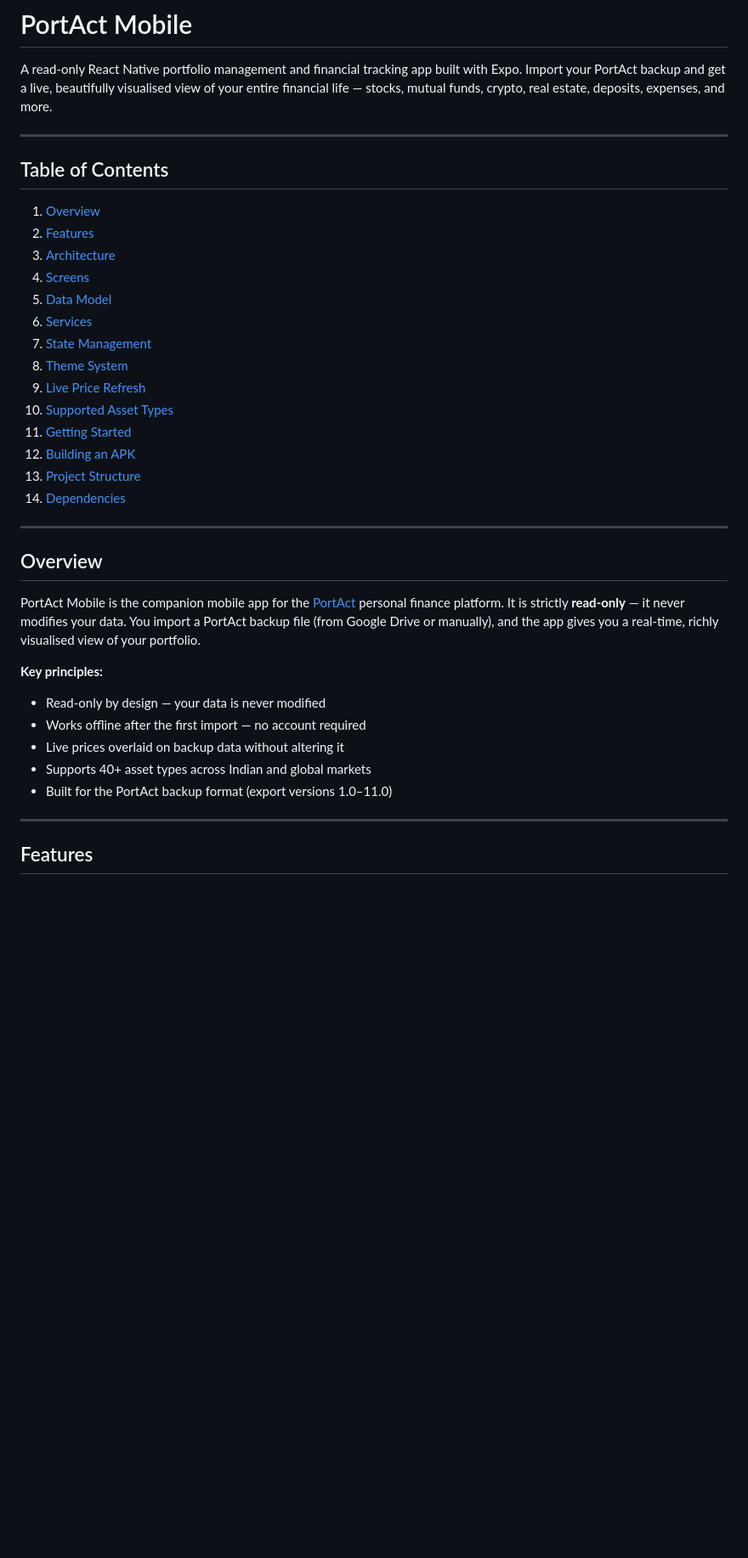
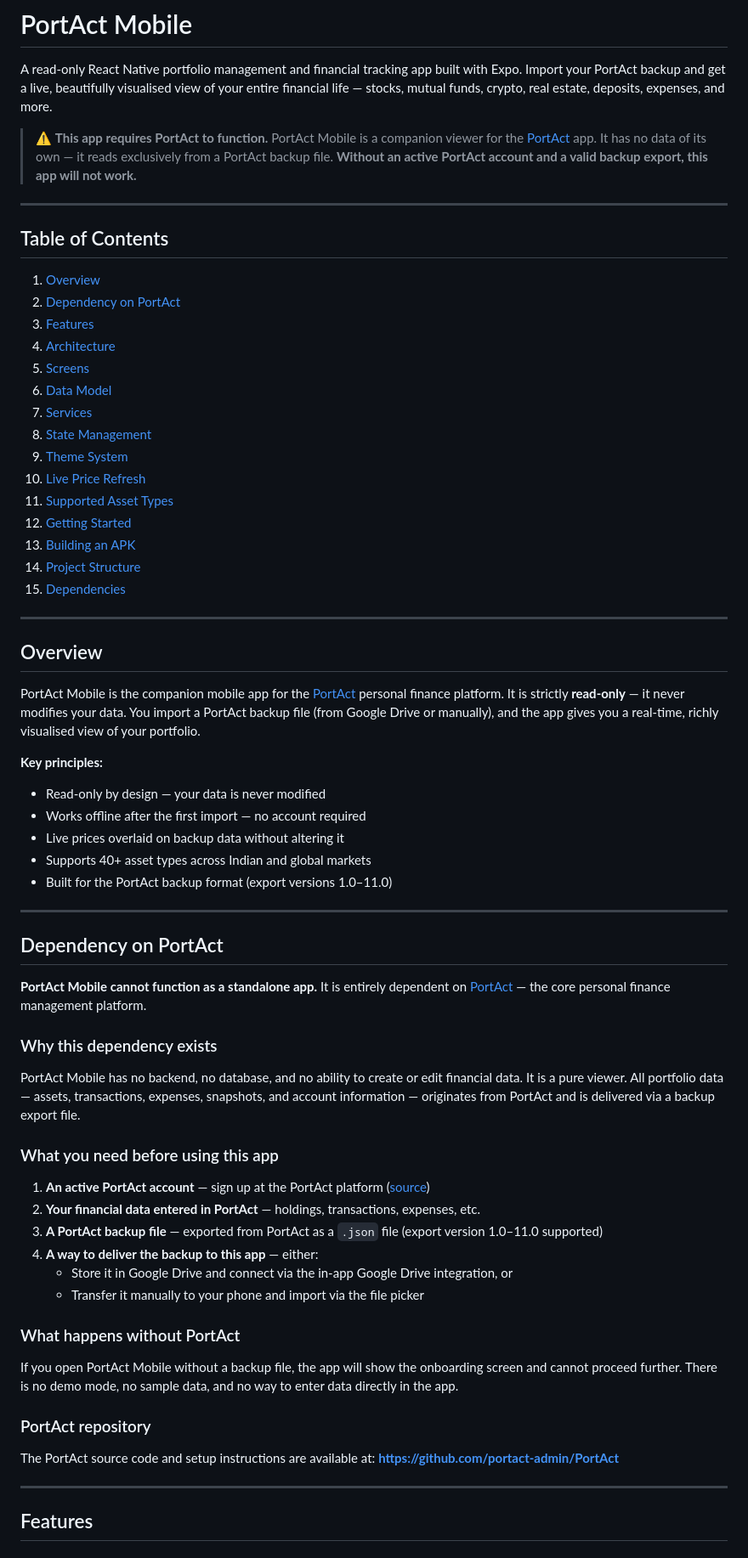
Before and after one commit to portact-admin/portact-mobile, a Markdown page: README.md, the part around one of its changes. Shown at 85% size. GitHub-like rendering; blank space fills up the shorter version.

Commit message:
docs: add PortAct dependency notice and repository link
Makes it explicit that PortAct Mobile cannot function without a PortAct
account and backup export. Adds a dedicated section explaining the
dependency, what is required before using the app, and a direct link to
the PortAct repository at github.com/portact-admin/PortAct.

Co-Authored-By: Claude Sonnet 4.6 <noreply@anthropic.com>

```diff
--- a/README.md
+++ b/README.md
@@ -1,25 +1,29 @@
 # PortAct Mobile
 
 A read-only React Native portfolio management and financial tracking app built with Expo. Import your PortAct backup and get a live, beautifully visualised view of your entire financial life — stocks, mutual funds, crypto, real estate, deposits, expenses, and more.
+
+> ⚠️ **This app requires PortAct to function.**
+> PortAct Mobile is a companion viewer for the [PortAct](https://github.com/portact-admin/PortAct) app. It has no data of its own — it reads exclusively from a PortAct backup file. **Without an active PortAct account and a valid backup export, this app will not work.**
 
 ---
 
 ## Table of Contents
 
 1. [Overview](#overview)
-2. [Features](#features)
-3. [Architecture](#architecture)
-4. [Screens](#screens)
-5. [Data Model](#data-model)
-6. [Services](#services)
-7. [State Management](#state-management)
-8. [Theme System](#theme-system)
-9. [Live Price Refresh](#live-price-refresh)
-10. [Supported Asset Types](#supported-asset-types)
-11. [Getting Started](#getting-started)
-12. [Building an APK](#building-an-apk)
-13. [Project Structure](#project-structure)
-14. [Dependencies](#dependencies)
+2. [Dependency on PortAct](#dependency-on-portact)
+3. [Features](#features)
+4. [Architecture](#architecture)
+5. [Screens](#screens)
+6. [Data Model](#data-model)
+7. [Services](#services)
+8. [State Management](#state-management)
+9. [Theme System](#theme-system)
+10. [Live Price Refresh](#live-price-refresh)
+11. [Supported Asset Types](#supported-asset-types)
+12. [Getting Started](#getting-started)
+13. [Building an APK](#building-an-apk)
+14. [Project Structure](#project-structure)
+15. [Dependencies](#dependencies)
 
 ---
 
@@ -33,6 +37,34 @@ PortAct Mobile is the companion mobile app for the [PortAct](https://portact.in)
 - Live prices overlaid on backup data without altering it
 - Supports 40+ asset types across Indian and global markets
 - Built for the PortAct backup format (export versions 1.0–11.0)
+
+---
+
+## Dependency on PortAct
+
+**PortAct Mobile cannot function as a standalone app.** It is entirely dependent on [PortAct](https://github.com/portact-admin/PortAct) — the core personal finance management platform.
+
+### Why this dependency exists
+
+PortAct Mobile has no backend, no database, and no ability to create or edit financial data. It is a pure viewer. All portfolio data — assets, transactions, expenses, snapshots, and account information — originates from PortAct and is delivered via a backup export file.
+
+### What you need before using this app
+
+1. **An active PortAct account** — sign up at the PortAct platform ([source](https://github.com/portact-admin/PortAct))
+2. **Your financial data entered in PortAct** — holdings, transactions, expenses, etc.
+3. **A PortAct backup file** — exported from PortAct as a `.json` file (export version 1.0–11.0 supported)
+4. **A way to deliver the backup to this app** — either:
+   - Store it in Google Drive and connect via the in-app Google Drive integration, or
+   - Transfer it manually to your phone and import via the file picker
+
+### What happens without PortAct
+
+If you open PortAct Mobile without a backup file, the app will show the onboarding screen and cannot proceed further. There is no demo mode, no sample data, and no way to enter data directly in the app.
+
+### PortAct repository
+
+The PortAct source code and setup instructions are available at:
+**[https://github.com/portact-admin/PortAct](https://github.com/portact-admin/PortAct)**
 
 ---
 
```
Also changed, not shown: other parts of README.md (+1 -1 lines).
